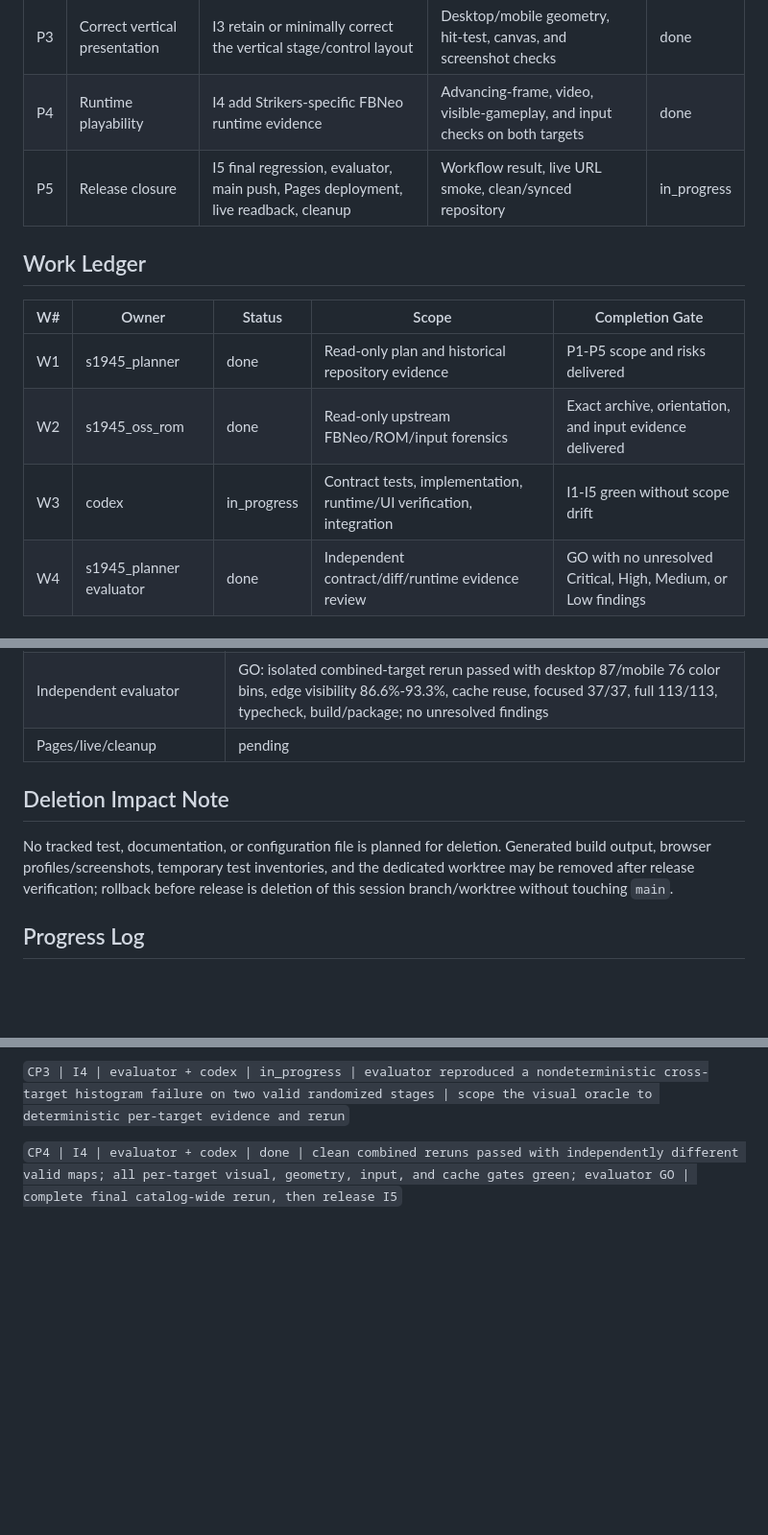
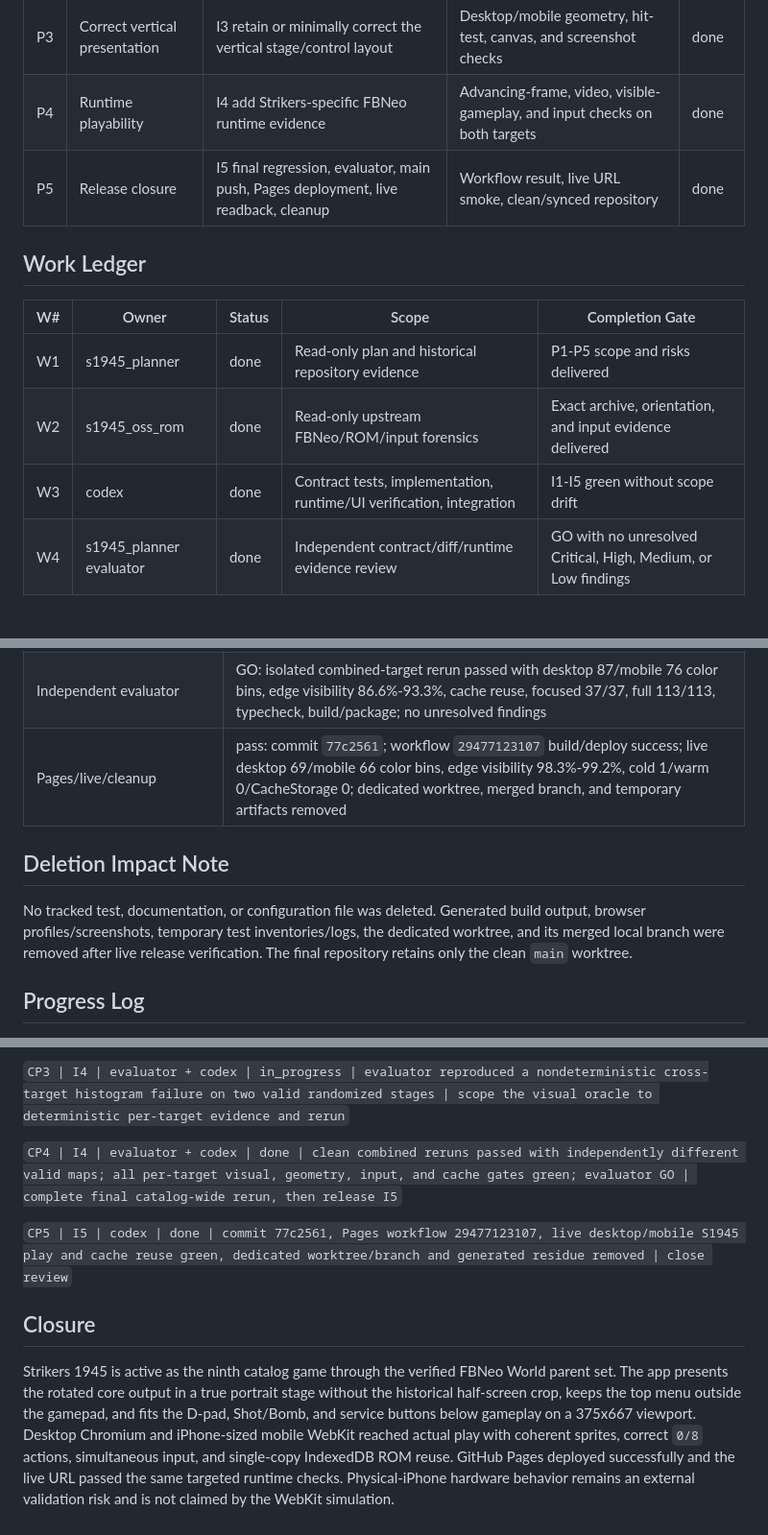
Before and after one commit to taekimax/ponpoko, a Markdown page: docs/reviews/2026-07-16_strikers_1945_review.md, 3 parts joined by grey strips. Shown at 96% size. GitHub-like rendering; blank space fills up the shorter version.

Commit message:
close Strikers 1945 release review

```diff
--- a/docs/reviews/2026-07-16_strikers_1945_review.md
+++ b/docs/reviews/2026-07-16_strikers_1945_review.md
@@ -20,7 +20,7 @@ Add the existing `roms/s1945.zip` to the active catalog and make Strikers 1945 r
 | P2 | Correct shooter controls | I2 reuse the two-button 8-way profile with verified input IDs | Controller unit checks plus keyboard/touch and simultaneous-input smoke | done |
 | P3 | Correct vertical presentation | I3 retain or minimally correct the vertical stage/control layout | Desktop/mobile geometry, hit-test, canvas, and screenshot checks | done |
 | P4 | Runtime playability | I4 add Strikers-specific FBNeo runtime evidence | Advancing-frame, video, visible-gameplay, and input checks on both targets | done |
-| P5 | Release closure | I5 final regression, evaluator, main push, Pages deployment, live readback, cleanup | Workflow result, live URL smoke, clean/synced repository | in_progress |
+| P5 | Release closure | I5 final regression, evaluator, main push, Pages deployment, live readback, cleanup | Workflow result, live URL smoke, clean/synced repository | done |
 
 ## Work Ledger
 
@@ -28,7 +28,7 @@ Add the existing `roms/s1945.zip` to the active catalog and make Strikers 1945 r
 | --- | --- | --- | --- | --- |
 | W1 | s1945_planner | done | Read-only plan and historical repository evidence | P1-P5 scope and risks delivered |
 | W2 | s1945_oss_rom | done | Read-only upstream FBNeo/ROM/input forensics | Exact archive, orientation, and input evidence delivered |
-| W3 | codex | in_progress | Contract tests, implementation, runtime/UI verification, integration | I1-I5 green without scope drift |
+| W3 | codex | done | Contract tests, implementation, runtime/UI verification, integration | I1-I5 green without scope drift |
 | W4 | s1945_planner evaluator | done | Independent contract/diff/runtime evidence review | GO with no unresolved Critical, High, Medium, or Low findings |
 
 ## Baseline and Test Inventory
@@ -89,11 +89,11 @@ Add the existing `roms/s1945.zip` to the active catalog and make Strikers 1945 r
 | ROM cache reuse | pass on both targets: cold network request `1`, warm `0`, CacheStorage ROM entries `0` |
 | Catalog-wide browser regression | pass: app smoke, all 9 games on desktop Chromium/mobile WebKit, and prep-failure recovery |
 | Independent evaluator | GO: isolated combined-target rerun passed with desktop 87/mobile 76 color bins, edge visibility 86.6%-93.3%, cache reuse, focused 37/37, full 113/113, typecheck, build/package; no unresolved findings |
-| Pages/live/cleanup | pending |
+| Pages/live/cleanup | pass: commit `77c2561`; workflow `29477123107` build/deploy success; live desktop 69/mobile 66 color bins, edge visibility 98.3%-99.2%, cold 1/warm 0/CacheStorage 0; dedicated worktree, merged branch, and temporary artifacts removed |
 
 ## Deletion Impact Note
 
-No tracked test, documentation, or configuration file is planned for deletion. Generated build output, browser profiles/screenshots, temporary test inventories, and the dedicated worktree may be removed after release verification; rollback before release is deletion of this session branch/worktree without touching `main`.
+No tracked test, documentation, or configuration file was deleted. Generated build output, browser profiles/screenshots, temporary test inventories/logs, the dedicated worktree, and its merged local branch were removed after live release verification. The final repository retains only the clean `main` worktree.
 
 ## Progress Log
 
@@ -106,3 +106,9 @@ No tracked test, documentation, or configuration file is planned for deletion. G
 `CP3 | I4 | evaluator + codex | in_progress | evaluator reproduced a nondeterministic cross-target histogram failure on two valid randomized stages | scope the visual oracle to deterministic per-target evidence and rerun`
 
 `CP4 | I4 | evaluator + codex | done | clean combined reruns passed with independently different valid maps; all per-target visual, geometry, input, and cache gates green; evaluator GO | complete final catalog-wide rerun, then release I5`
+
+`CP5 | I5 | codex | done | commit 77c2561, Pages workflow 29477123107, live desktop/mobile S1945 play and cache reuse green, dedicated worktree/branch and generated residue removed | close review`
+
+## Closure
+
+Strikers 1945 is active as the ninth catalog game through the verified FBNeo World parent set. The app presents the rotated core output in a true portrait stage without the historical half-screen crop, keeps the top menu outside the gamepad, and fits the D-pad, Shot/Bomb, and service buttons below gameplay on a 375x667 viewport. Desktop Chromium and iPhone-sized mobile WebKit reached actual play with coherent sprites, correct `0/8` actions, simultaneous input, and single-copy IndexedDB ROM reuse. GitHub Pages deployed successfully and the live URL passed the same targeted runtime checks. Physical-iPhone hardware behavior remains an external validation risk and is not claimed by the WebKit simulation.
```
Also changed, not shown: other parts of docs/reviews/2026-07-16_strikers_1945_review.md (+1 -1 lines).
